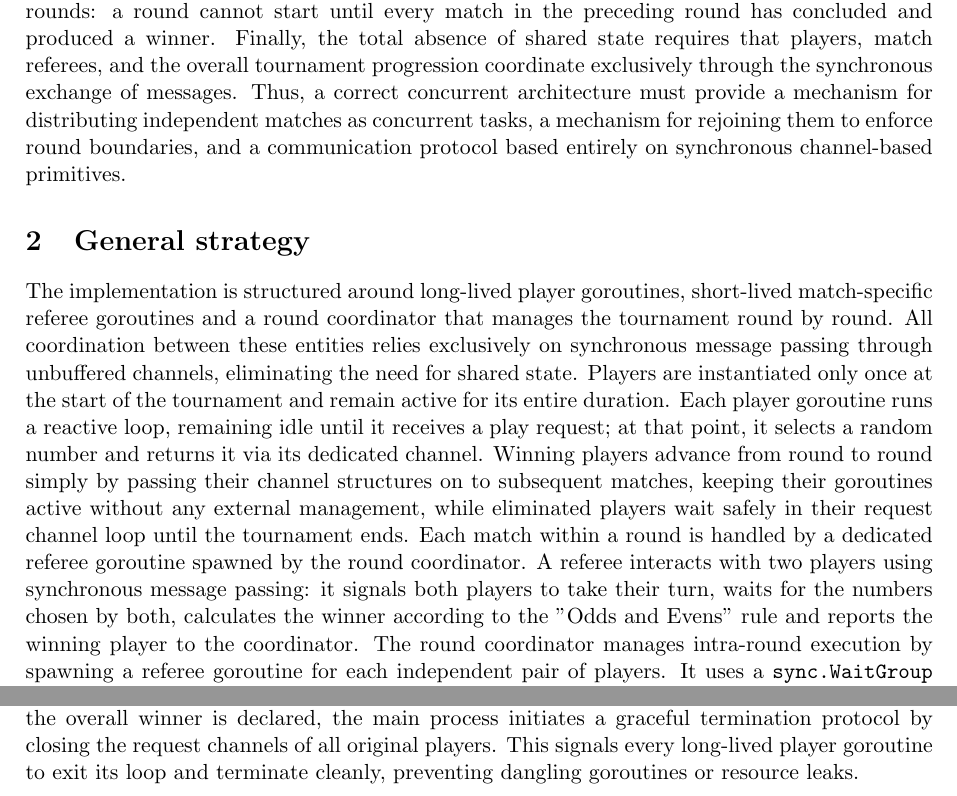
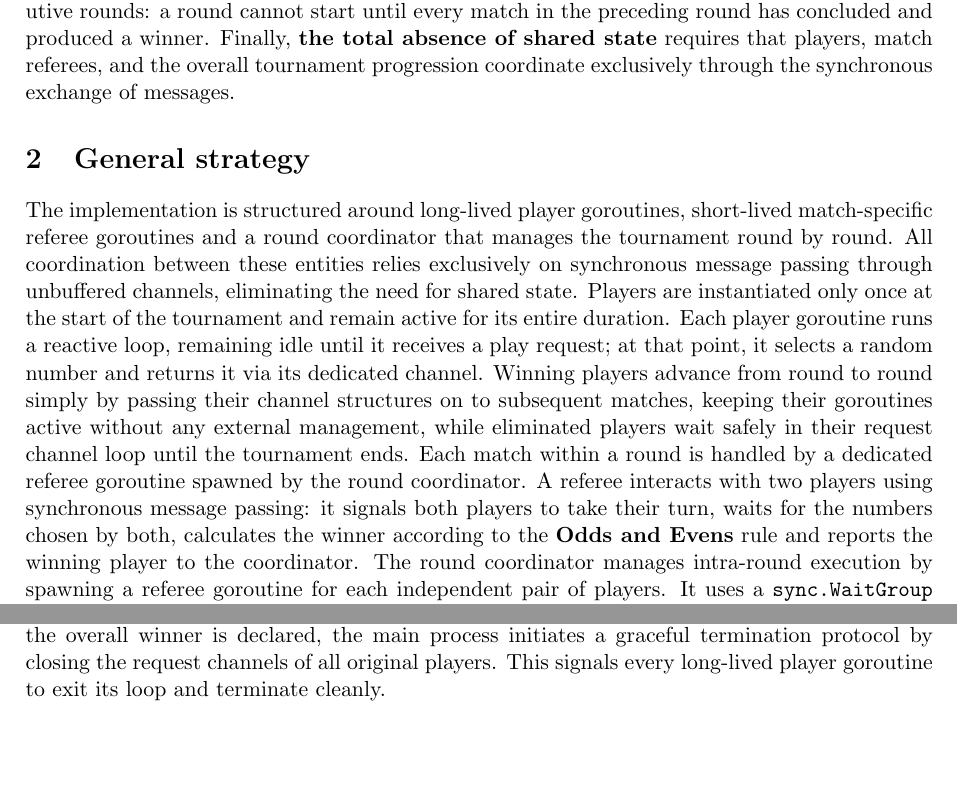
Before and after one commit to mtomas03/3rd-assignment-pcd, a LaTeX document (docs/odds-and-evens/report.tex): two parts of the page, joined at a grey line, cut so that both start at the same text, the shorter picture padded with empty space. Compiled offline with pdfLaTeX.

Commit message:
chore: minor fix

```diff
--- a/docs/odds-and-evens/report.tex
+++ b/docs/odds-and-evens/report.tex
@@ -12,10 +12,10 @@
 
 \section{Problem analysis}
 
-The assignment requires designing a tournament-style Odds and Evens game for $N = 2^m$ players, structured into $m$ sequential elimination rounds. From a concurrent programming perspective, the problem is defined by three main requirements. First, intra-round parallelism dictates that all $N/2$ matches within a given round are mutually independent. Because no match relies on the progress or outcome of any other match in the same round, these matches can be played concurrently. Second, inter-round synchronization imposes a strict barrier between consecutive rounds: a round cannot start until every match in the preceding round has concluded and produced a winner. Finally, the total absence of shared state requires that players, match referees, and the overall tournament progression coordinate exclusively through the synchronous exchange of messages. Thus, a correct concurrent architecture must provide a mechanism for distributing independent matches as concurrent tasks, a mechanism for rejoining them to enforce round boundaries, and a communication protocol based entirely on synchronous channel-based primitives.
+The assignment requires designing a tournament-style Odds and Evens game for $N = 2^m$ players, structured into $m$ sequential elimination rounds. From a concurrent programming perspective, the problem is defined by three main requirements. First, \textbf{intra-round parallelism} dictates that all $N/2$ matches within a given round are mutually independent. Because no match relies on the progress or outcome of any other match in the same round, these matches can be played concurrently. Second, \textbf{inter-round synchronization} imposes a strict barrier between consecutive rounds: a round cannot start until every match in the preceding round has concluded and produced a winner. Finally, \textbf{the total absence of shared state} requires that players, match referees, and the overall tournament progression coordinate exclusively through the synchronous exchange of messages.
 
 \section{General strategy}
 
-The implementation is structured around long-lived player goroutines, short-lived match-specific referee goroutines and a round coordinator that manages the tournament round by round. All coordination between these entities relies exclusively on synchronous message passing through unbuffered channels, eliminating the need for shared state. Players are instantiated only once at the start of the tournament and remain active for its entire duration. Each player goroutine runs a reactive loop, remaining idle until it receives a play request; at that point, it selects a random number and returns it via its dedicated channel. Winning players advance from round to round simply by passing their channel structures on to subsequent matches, keeping their goroutines active without any external management, while eliminated players wait safely in their request channel loop until the tournament ends. Each match within a round is handled by a dedicated referee goroutine spawned by the round coordinator. A referee interacts with two players using synchronous message passing: it signals both players to take their turn, waits for the numbers chosen by both, calculates the winner according to the "Odds and Evens" rule and reports the winning player to the coordinator. The round coordinator manages intra-round execution by spawning a referee goroutine for each independent pair of players. It uses a \texttt{sync.WaitGroup} along with a shared results channel to track active referees. A goroutine waits for all referee tasks to complete before closing the results channel. Because the coordinator iterates over this channel until it is drained and closed, the channel reading itself acts as a synchronisation barrier, guaranteeing that all matches in the current round conclude before the next round begins. Once the overall winner is declared, the main process initiates a graceful termination protocol by closing the request channels of all original players. This signals every long-lived player goroutine to exit its loop and terminate cleanly, preventing dangling goroutines or resource leaks.
+The implementation is structured around long-lived player goroutines, short-lived match-specific referee goroutines and a round coordinator that manages the tournament round by round. All coordination between these entities relies exclusively on synchronous message passing through unbuffered channels, eliminating the need for shared state. Players are instantiated only once at the start of the tournament and remain active for its entire duration. Each player goroutine runs a reactive loop, remaining idle until it receives a play request; at that point, it selects a random number and returns it via its dedicated channel. Winning players advance from round to round simply by passing their channel structures on to subsequent matches, keeping their goroutines active without any external management, while eliminated players wait safely in their request channel loop until the tournament ends. Each match within a round is handled by a dedicated referee goroutine spawned by the round coordinator. A referee interacts with two players using synchronous message passing: it signals both players to take their turn, waits for the numbers chosen by both, calculates the winner according to the \textbf{Odds and Evens} rule and reports the winning player to the coordinator. The round coordinator manages intra-round execution by spawning a referee goroutine for each independent pair of players. It uses a \texttt{sync.WaitGroup} along with a shared results channel to track active referees. A goroutine waits for all referee tasks to complete before closing the results channel. Because the coordinator iterates over this channel until it is drained and closed, the channel reading itself acts as a synchronisation barrier, guaranteeing that all matches in the current round conclude before the next round begins. Once the overall winner is declared, the main process initiates a graceful termination protocol by closing the request channels of all original players. This signals every long-lived player goroutine to exit its loop and terminate cleanly.
 
 \end{document}
```
Also changed, not shown: docs/smart-home-alarm-system/report.tex (+1 -1 lines), docs/odds-and-evens/report.pdf, docs/smart-home-alarm-system/report.pdf.
